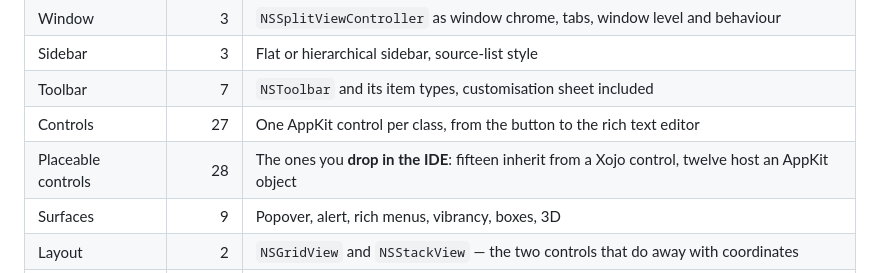
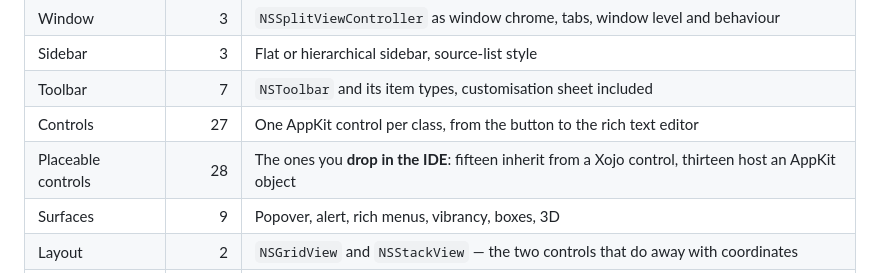
Before and after one commit to Valdemar-VDSC/VDSTools-dist, a Markdown page: README.en.md, the part around the change. Drawn GitHub-style.

Commit message:
README : treize contrôles hébergés, et non douze

```diff
--- a/README.en.md
+++ b/README.en.md
@@ -66,7 +66,7 @@ grouped by role:
 | Sidebar | 3 | Flat or hierarchical sidebar, source-list style |
 | Toolbar | 7 | `NSToolbar` and its item types, customisation sheet included |
 | Controls | 27 | One AppKit control per class, from the button to the rich text editor |
-| Placeable controls | 28 | The ones you **drop in the IDE**: fifteen inherit from a Xojo control, twelve host an AppKit object |
+| Placeable controls | 28 | The ones you **drop in the IDE**: fifteen inherit from a Xojo control, thirteen host an AppKit object |
 | Surfaces | 9 | Popover, alert, rich menus, vibrancy, boxes, 3D |
 | Layout | 2 | `NSGridView` and `NSStackView` — the two controls that do away with coordinates |
 | System | 17 | Menu bar, file panels, QuickLook, Dock, cursors, haptics, Finder |
```
